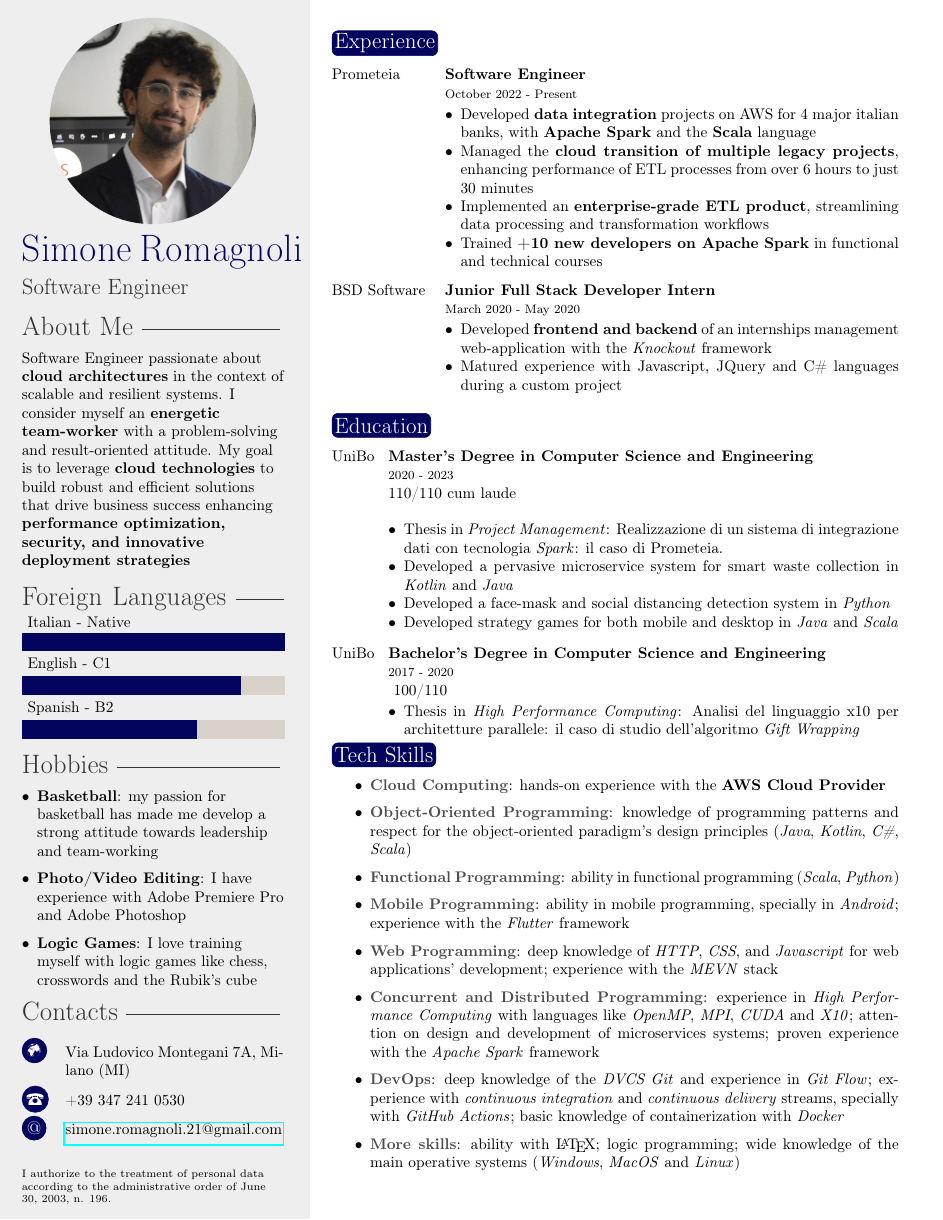
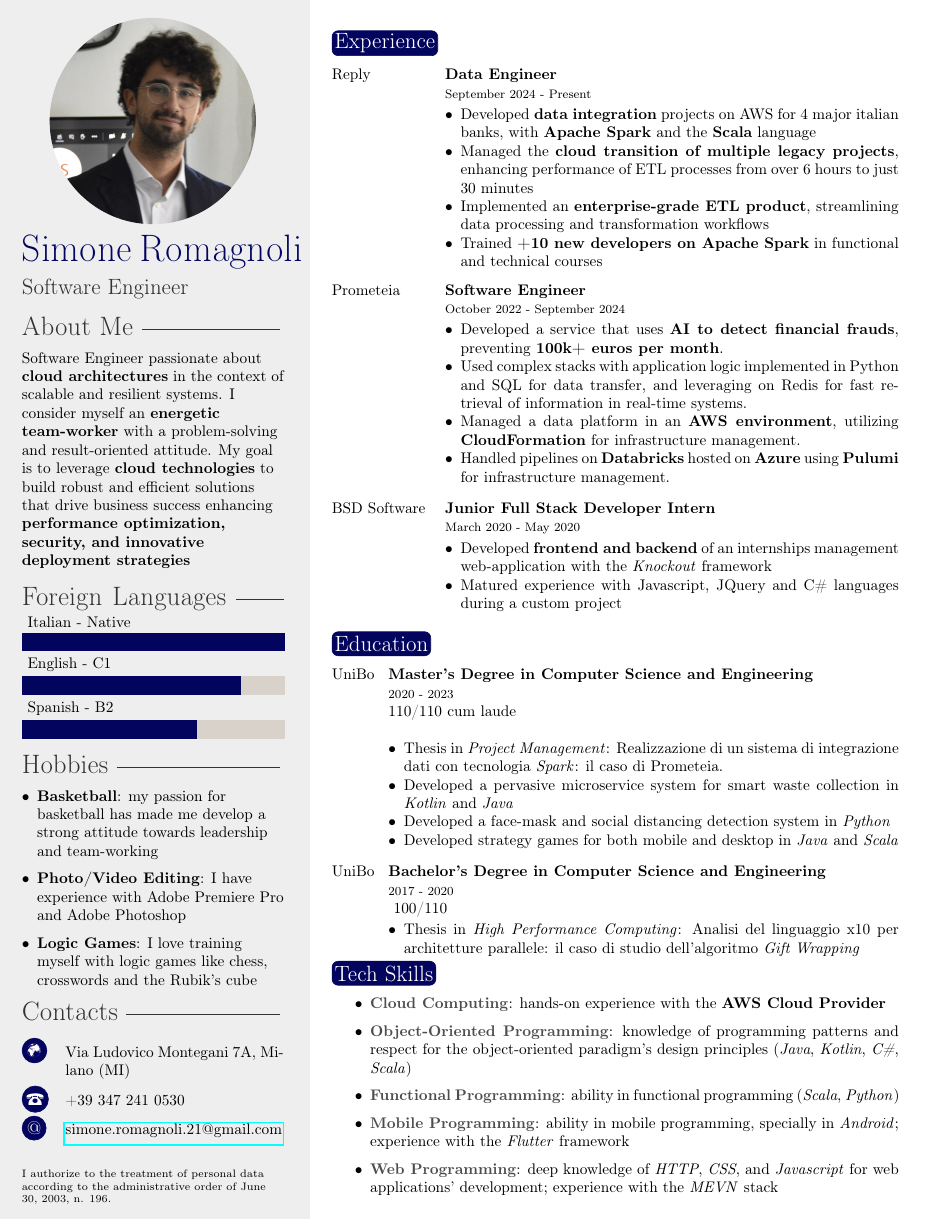
Before and after one commit to simone-romagnoli/curriculum-vitae, a LaTeX CV (doc/curriculum-vitae-eng.tex): the whole page before the commit and page 1 of 2 after it. Compiled offline with pdfLaTeX.

Commit message:
fix: add reply

```diff
--- a/doc/curriculum-vitae-eng.tex
+++ b/doc/curriculum-vitae-eng.tex
@@ -33,13 +33,22 @@ My goal is to leverage \textbf{cloud technologies} to build robust and efficient
 \section{Experience}
 
 \begin{cvbox}
-    \cvboxitemlarge{Prometeia}{Software Engineer}{October 2022 - Present}{
+    \cvboxitemlarge{Reply}{Data Engineer}{September 2024 - Present}{
         \vspace{-10pt}
         \begin{itemize}[leftmargin=*]
             \item Developed \textbf{data integration} projects on AWS for 4 major italian banks, with \textbf{Apache Spark} and the \textbf{Scala} language
             \item Managed the \textbf{cloud transition of multiple legacy projects}, enhancing performance of ETL processes from over 6 hours to just 30 minutes
             \item Implemented an \textbf{enterprise-grade ETL product}, streamlining data processing and transformation workflows
             \item Trained \textbf{+10 new developers on Apache Spark} in functional and technical courses
+        \end{itemize}
+    }
+    \cvboxitemlarge{Prometeia}{Software Engineer}{October 2022 - September 2024}{
+        \vspace{-10pt}
+        \begin{itemize}[leftmargin=*]
+            \item Developed a service that uses \textbf{AI to detect financial frauds}, preventing \textbf{100k+ euros per month}.
+            \item Used complex stacks with application logic implemented in Python and SQL for data transfer, and leveraging on Redis for fast retrieval of information in real-time systems.
+            \item Managed a data platform in an \textbf{AWS environment}, utilizing \textbf{CloudFormation} for infrastructure management.
+            \item Handled pipelines on \textbf{Databricks} hosted on \textbf{Azure} using \textbf{Pulumi} for infrastructure management.
         \end{itemize}
     }
     \cvboxitemlarge{BSD Software}{Junior Full Stack Developer Intern}{March 2020 - May 2020}{
```
